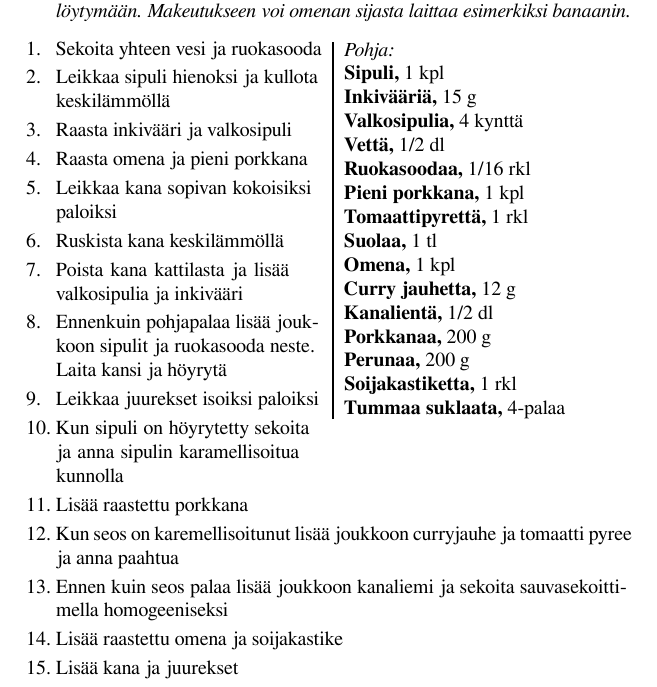
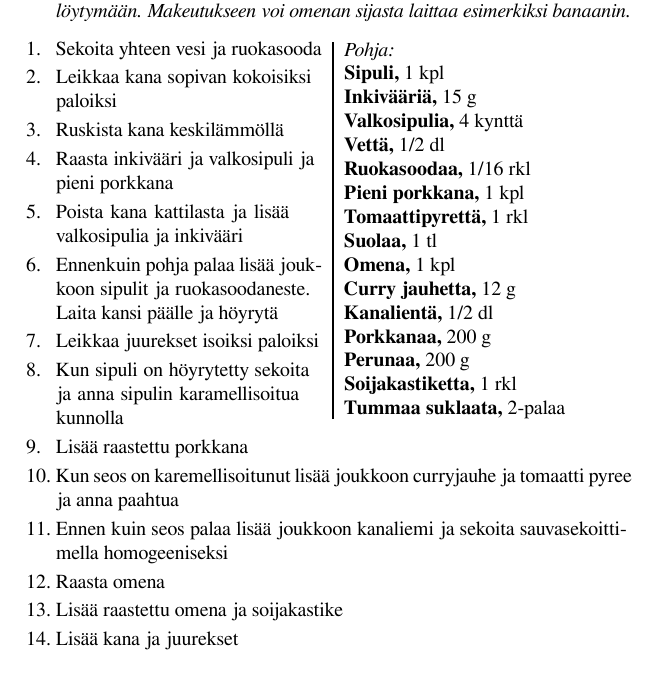
Before and after one commit to vilukissa68/keittokirja, a LaTeX document (main.tex, which reads tex/curry_japani.tex): part of page 6 of 16, cut so that both start at the same text. Compiled offline with XeLaTeX.

Commit message:
Update curry recipe

```diff
--- a/tex/curry_japani.tex
+++ b/tex/curry_japani.tex
@@ -20,23 +20,19 @@
   200~g porkkanaa
   200~g perunaa
   1~rkl soijakastiketta
-  4-palaa tummaa suklaata
+  2-palaa tummaa suklaata
   \method
   Sekoita yhteen vesi ja ruokasooda
-
-  Leikkaa sipuli hienoksi ja kullota keskilämmöllä
-
-  Raasta inkivääri ja valkosipuli
-
-  Raasta omena ja pieni porkkana
 
   Leikkaa kana sopivan kokoisiksi paloiksi
 
   Ruskista kana keskilämmöllä
 
+  Raasta inkivääri ja valkosipuli ja pieni porkkana
+
   Poista kana kattilasta ja lisää valkosipulia ja inkivääri
 
-  Ennenkuin pohjapalaa lisää joukkoon sipulit ja ruokasooda neste. Laita kansi ja höyrytä
+  Ennenkuin pohja palaa lisää joukkoon sipulit ja ruokasoodaneste. Laita kansi päälle ja höyrytä
 
   Leikkaa juurekset isoiksi paloiksi
 
@@ -47,6 +43,8 @@
   Kun seos on karemellisoitunut lisää joukkoon curryjauhe ja tomaatti pyree ja anna paahtua
 
   Ennen kuin seos palaa lisää joukkoon kanaliemi ja sekoita sauvasekoittimella homogeeniseksi
+
+  Raasta omena
 
   Lisää raastettu omena ja soijakastike
 
```
Also changed, not shown: main.pdf.
